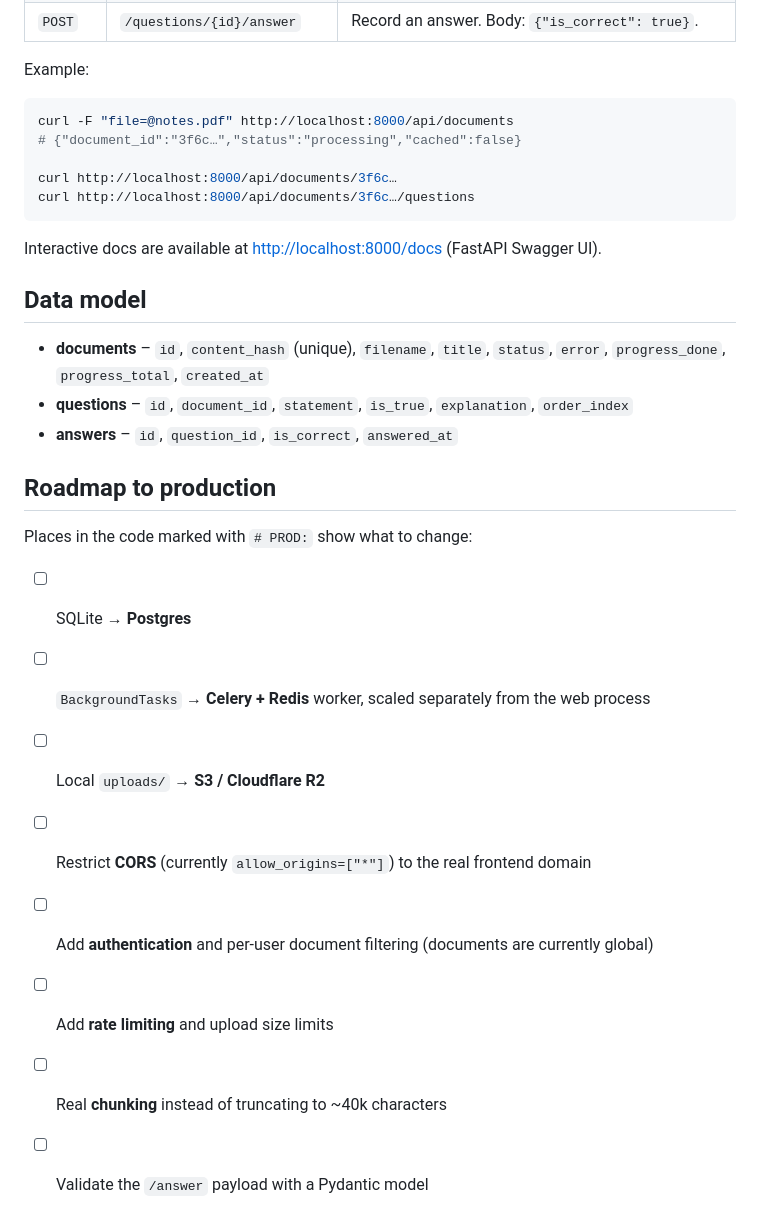
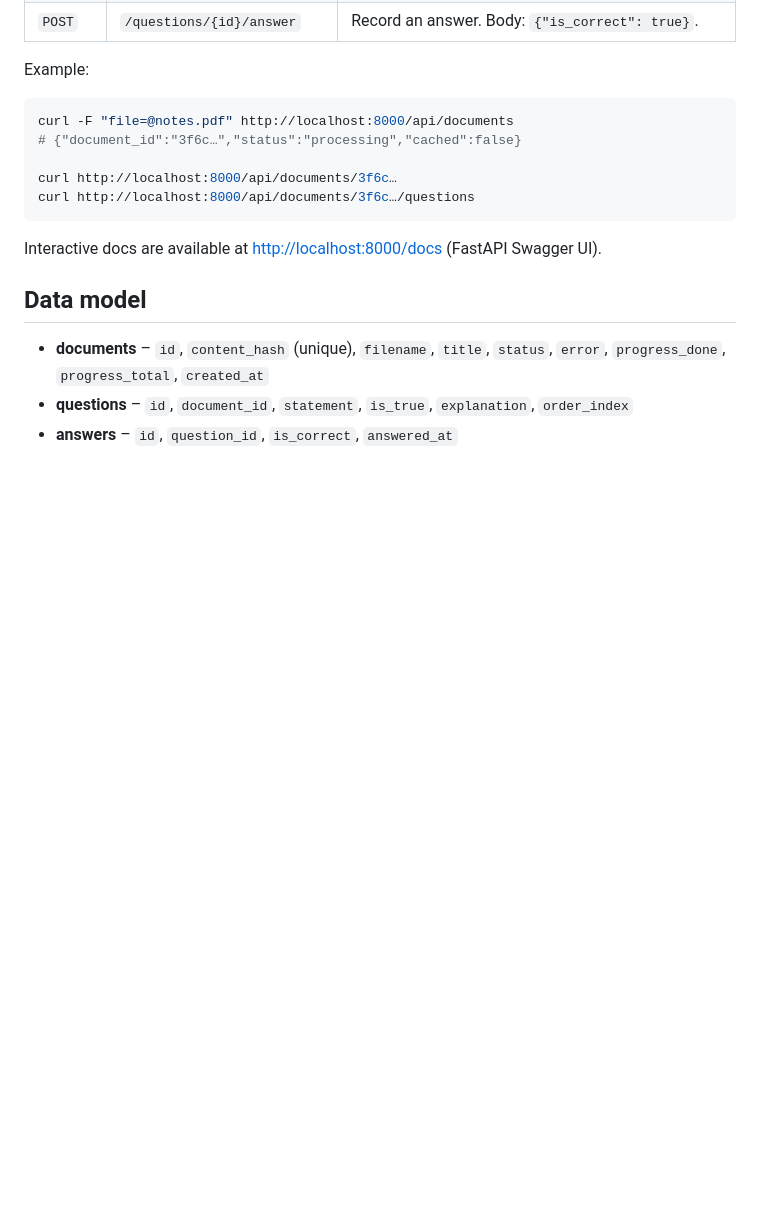
Before and after one commit to ArahejiDev/Folio, a Markdown page: README.md, the part around the change. Rendered like a GitHub page; blank space fills up the shorter version.

```diff
--- a/README.md
+++ b/README.md
@@ -156,16 +156,3 @@ Interactive docs are available at <http://localhost:8000/docs> (FastAPI Swagger
 - **documents** – `id`, `content_hash` (unique), `filename`, `title`, `status`, `error`, `progress_done`, `progress_total`, `created_at`
 - **questions** – `id`, `document_id`, `statement`, `is_true`, `explanation`, `order_index`
 - **answers** – `id`, `question_id`, `is_correct`, `answered_at`
-
-## Roadmap to production
-
-Places in the code marked with `# PROD:` show what to change:
-
-- [ ] SQLite → **Postgres**
-- [ ] `BackgroundTasks` → **Celery + Redis** worker, scaled separately from the web process
-- [ ] Local `uploads/` → **S3 / Cloudflare R2**
-- [ ] Restrict **CORS** (currently `allow_origins=["*"]`) to the real frontend domain
-- [ ] Add **authentication** and per-user document filtering (documents are currently global)
-- [ ] Add **rate limiting** and upload size limits
-- [ ] Real **chunking** instead of truncating to ~40k characters
-- [ ] Validate the `/answer` payload with a Pydantic model
```
